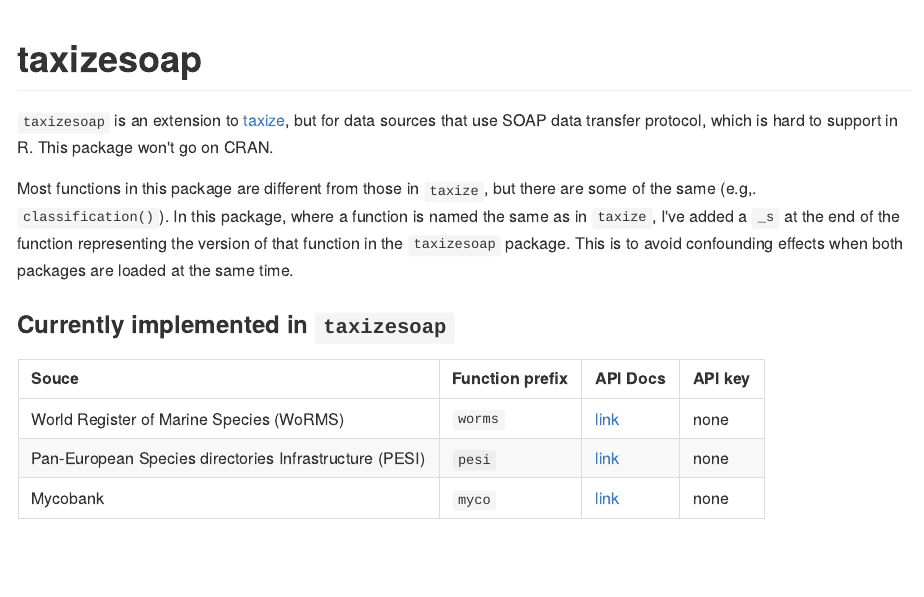
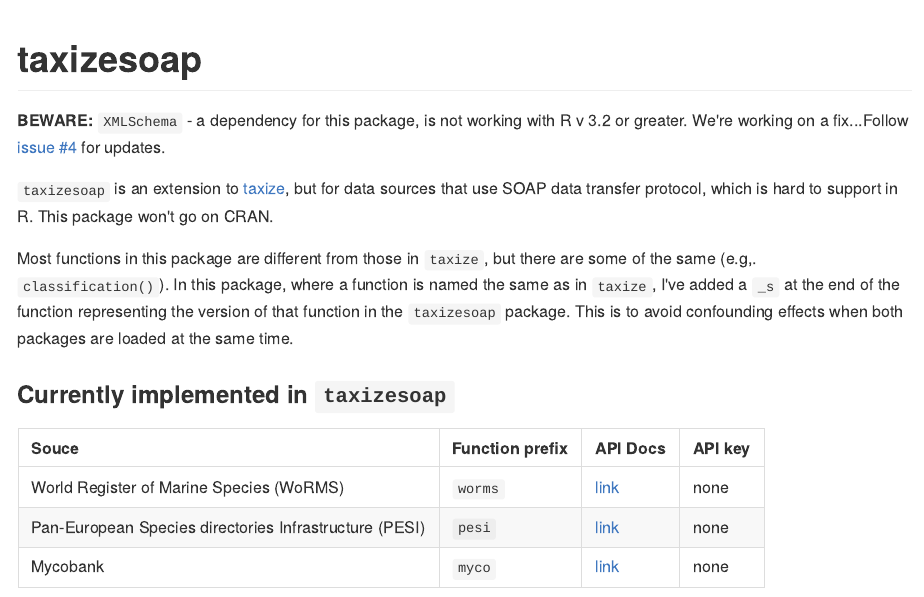
Before and after one commit to ropensci-archive/taxizesoap, an R Markdown document (README.Rmd): the page in a window 1100 px wide, from its top. The pictures show the output file README.md that the author committed with the source, drawn offline in the style of GitHub; badge pictures from the web are left out.

Commit message:
updated readme with note about R versions breaking

```diff
--- a/README.Rmd
+++ b/README.Rmd
@@ -2,6 +2,8 @@ taxizesoap
 =======
 
 [![Build Status](https://api.travis-ci.org/ropensci/taxizesoap.png?branch=master)](https://travis-ci.org/ropensci/taxizesoap)
+
+__BEWARE:__ `XMLSchema` - a dependency for this package, is not working with R v 3.2 or greater. We're working on a fix...Follow [issue #4](https://github.com/ropensci/taxizesoap/issues/4) for updates.
 
 `taxizesoap` is an extension to [taxize](https://github.com/ropensci/taxize), but for data sources that use SOAP data transfer protocol, which is hard to support in R. This package won't go on CRAN.
 
```
Also changed, not shown: README.md.
